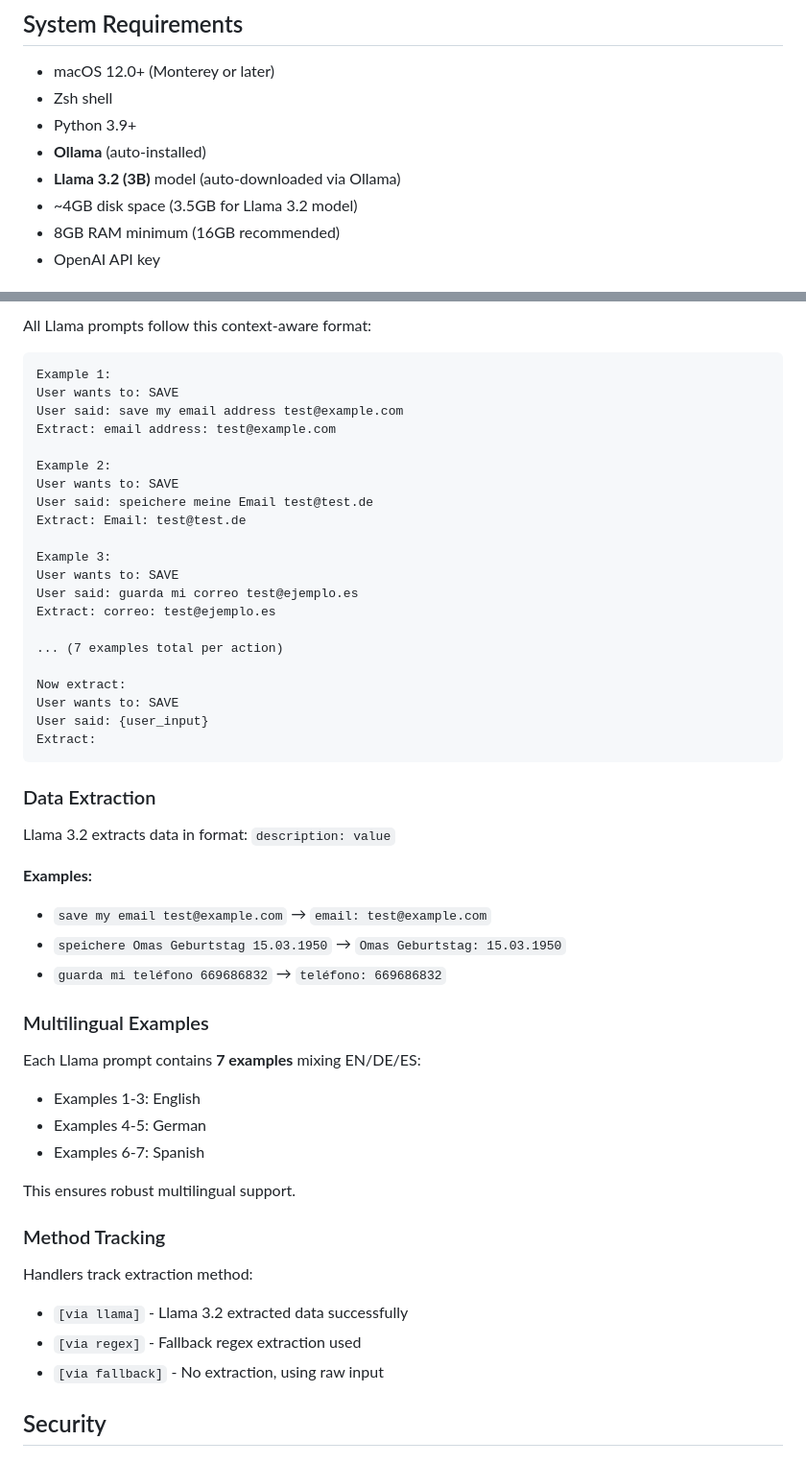
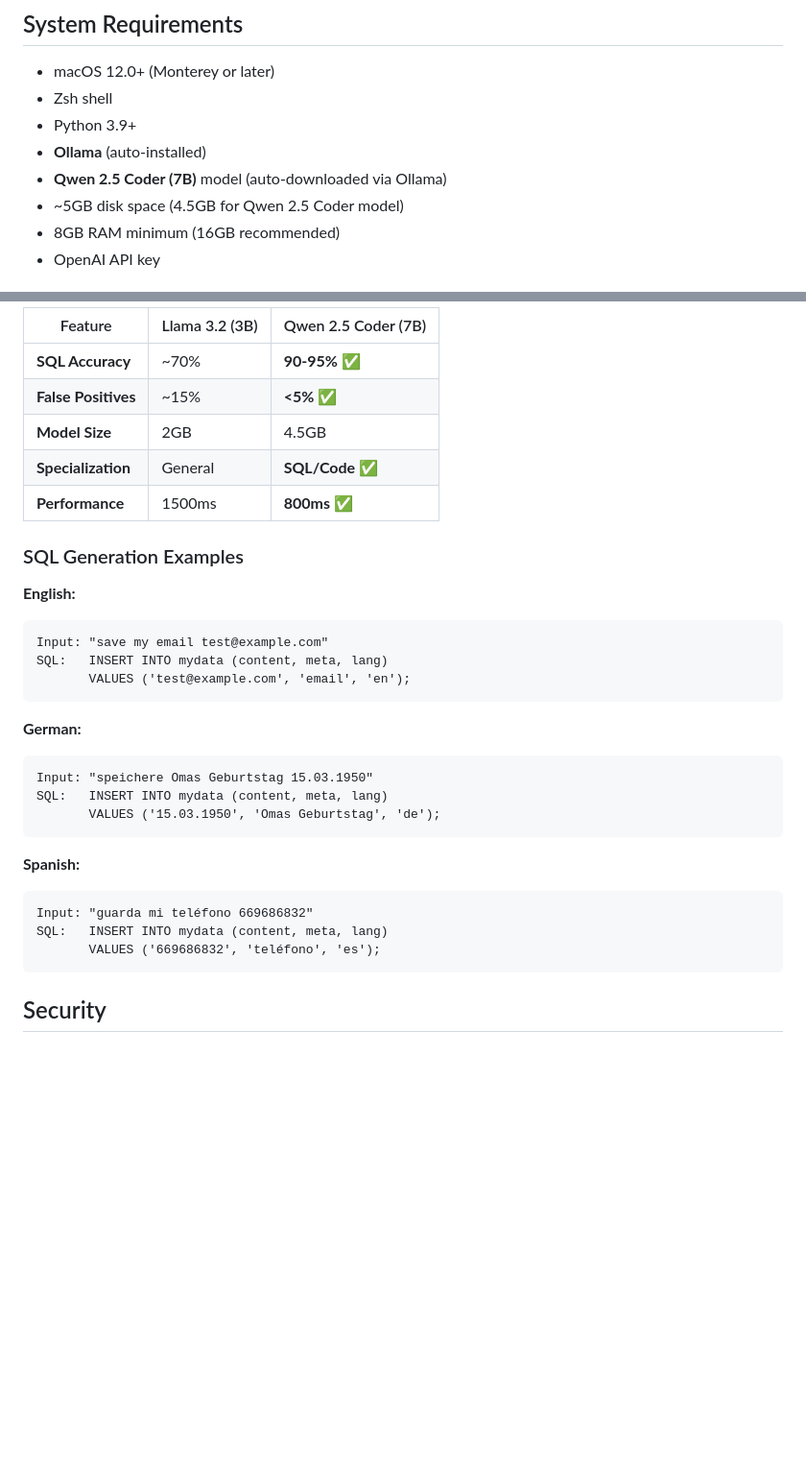
Before and after one commit to martinschenk/ai-chat-terminal, a Markdown page: README.md, 2 parts joined by grey strips. Shown at 96% size. Drawn GitHub-style; blank space fills up the shorter version.

````diff
--- a/README.md
+++ b/README.md
@@ -168,8 +171,8 @@ chat
 - Zsh shell
 - Python 3.9+
 - **Ollama** (auto-installed)
-- **Llama 3.2 (3B)** model (auto-downloaded via Ollama)
-- ~4GB disk space (3.5GB for Llama 3.2 model)
+- **Qwen 2.5 Coder (7B)** model (auto-downloaded via Ollama)
+- ~5GB disk space (4.5GB for Qwen 2.5 Coder model)
 - 8GB RAM minimum (16GB recommended)
 - OpenAI API key
 
@@ -258,54 +281,34 @@ Context stored for follow-up questions
 
-All Llama prompts follow this context-aware format:
+| Feature | Llama 3.2 (3B) | Qwen 2.5 Coder (7B) |
+|---------|----------------|---------------------|
+| **SQL Accuracy** | ~70% | **90-95%** ✅ |
+| **False Positives** | ~15% | **<5%** ✅ |
+| **Model Size** | 2GB | 4.5GB |
+| **Specialization** | General | **SQL/Code** ✅ |
+| **Performance** | 1500ms | **800ms** ✅ |
 
+### SQL Generation Examples
+
+**English:**
 ```
-Example 1:
-User wants to: SAVE
-User said: save my email address test@example.com
-Extract: email address: test@example.com
-
-Example 2:
-User wants to: SAVE
-User said: speichere meine Email test@test.de
-Extract: Email: test@test.de
-
-Example 3:
-User wants to: SAVE
-User said: guarda mi correo test@ejemplo.es
-Extract: correo: test@ejemplo.es
-
-... (7 examples total per action)
-
-Now extract:
-User wants to: SAVE
-User said: {user_input}
-Extract:
+Input: "save my email test@example.com"
+SQL:   INSERT INTO mydata (content, meta, lang)
+       VALUES ('test@example.com', 'email', 'en');
 ```
 
-### Data Extraction
+**German:**
+```
+Input: "speichere Omas Geburtstag 15.03.1950"
+SQL:   INSERT INTO mydata (content, meta, lang)
+       VALUES ('15.03.1950', 'Omas Geburtstag', 'de');
+```
 
-Llama 3.2 extracts data in format: `description: value`
-
-**Examples:**
-- `save my email test@example.com` → `email: test@example.com`
-- `speichere Omas Geburtstag 15.03.1950` → `Omas Geburtstag: 15.03.1950`
-- `guarda mi teléfono 669686832` → `teléfono: 669686832`
-
-### Multilingual Examples
-
-Each Llama prompt contains **7 examples** mixing EN/DE/ES:
-- Examples 1-3: English
-- Examples 4-5: German
-- Examples 6-7: Spanish
-
-This ensures robust multilingual support.
-
-### Method Tracking
-
-Handlers track extraction method:
-- `[via llama]` - Llama 3.2 extracted data successfully
-- `[via regex]` - Fallback regex extraction used
-- `[via fallback]` - No extraction, using raw input
+**Spanish:**
+```
+Input: "guarda mi teléfono 669686832"
+SQL:   INSERT INTO mydata (content, meta, lang)
+       VALUES ('669686832', 'teléfono', 'es');
+```
 
 ## Security
 
````
Also changed, not shown: other parts of README.md (+129 -90 lines).
